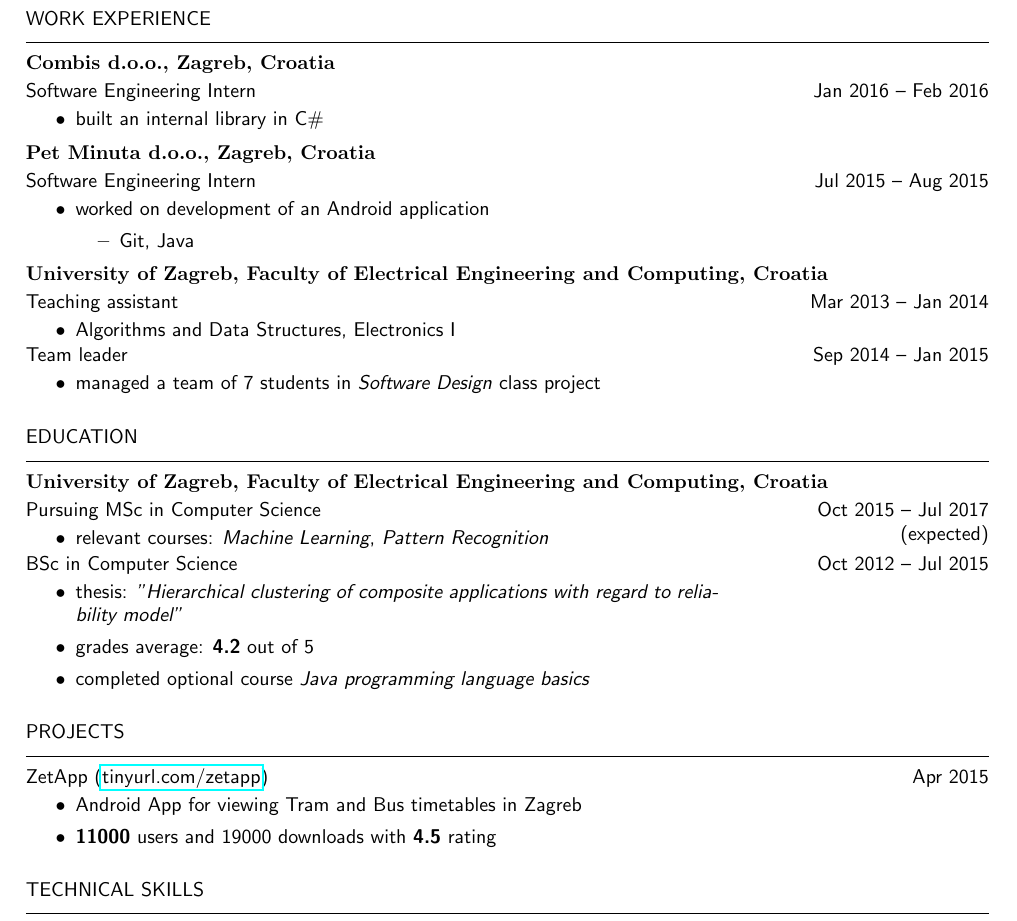
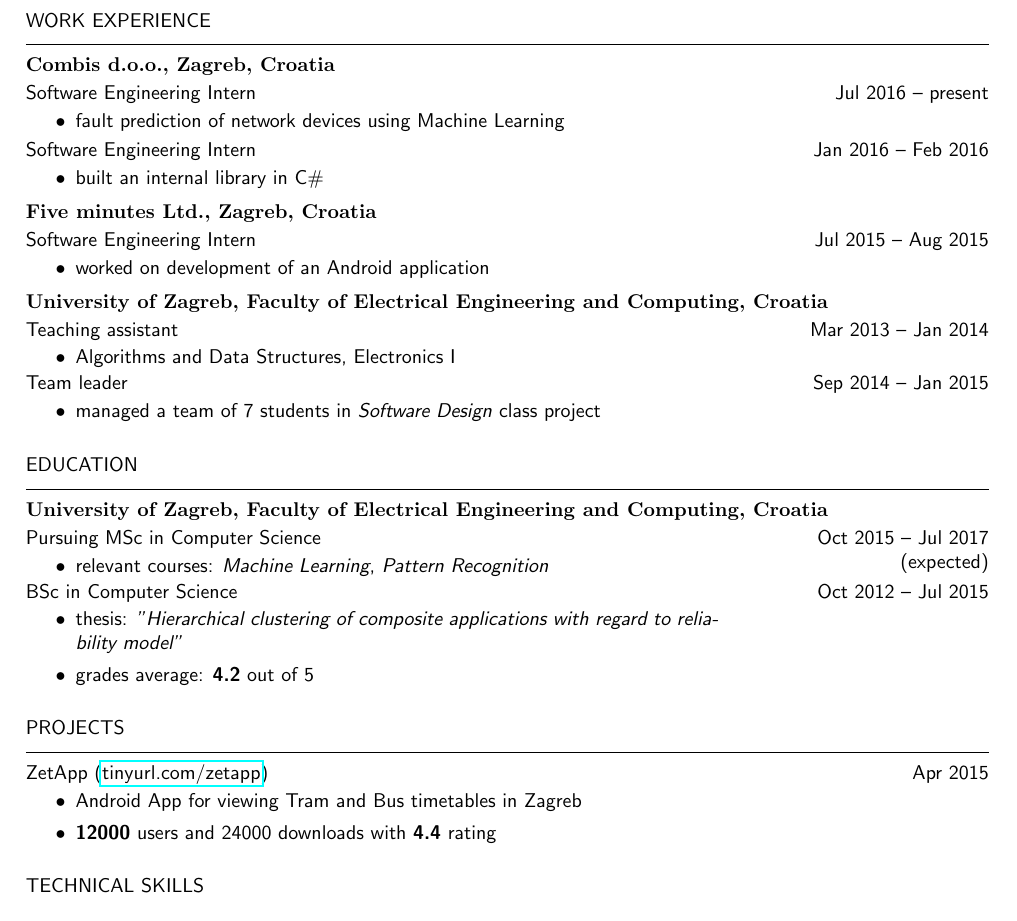
Before and after one commit to mmagerl/cv, a LaTeX CV (latex/cv.tex): part of the page, cut so that both start at the same text. Compiled offline with pdfLaTeX.

Commit message:
Updated CV.

```diff
--- a/latex/cv.tex
+++ b/latex/cv.tex
@@ -63,19 +63,22 @@
 
 \section{work experience}
 \subsection{Combis d.o.o., Zagreb, Croatia}
+\begin{period}{Software Engineering Intern}{Jul 2016 -- present}
+    \item
+        fault prediction of network devices using Machine Learning
+
+\end{period}
+
 \begin{period}{Software Engineering Intern}{Jan 2016 -- Feb 2016}
     \item
         built an internal library in C\#
 
 \end{period}
-\subsection{Pet Minuta d.o.o., Zagreb, Croatia}
+\subsection{Five minutes Ltd., Zagreb, Croatia}
 \begin{period}{Software Engineering Intern}{Jul 2015 -- Aug 2015}
     \item
         worked on development of an Android application
-        \begin{itemize}
-   			\item
-    			Git, Java
-    		\end{itemize}
+
 \end{period}
 \subsection{University of Zagreb, Faculty of Electrical Engineering and Computing, Croatia}
 \begin{period}{Teaching assistant}{Mar 2013 -- Jan 2014}
@@ -96,13 +99,12 @@
     \item thesis:
         \textit{"Hierarchical clustering of composite applications with regard to reliability model"}
     \item grades average: \textbf{4.2} out of 5
-    \item completed optional course \textit{Java programming language basics}
 \end{period}
 
 \section{projects}
 \begin{period}{ZetApp (\href{http://tinyurl.com/zetapp}{tinyurl.com/zetapp})}{Apr 2015}
 	\item Android App for viewing Tram and Bus timetables in Zagreb
-	\item \textbf{11000} users and 19000 downloads with \textbf{4.5} rating
+	\item \textbf{12000} users and 24000 downloads with \textbf{4.4} rating
 \end{period}
 
 \section{technical skills}
```
